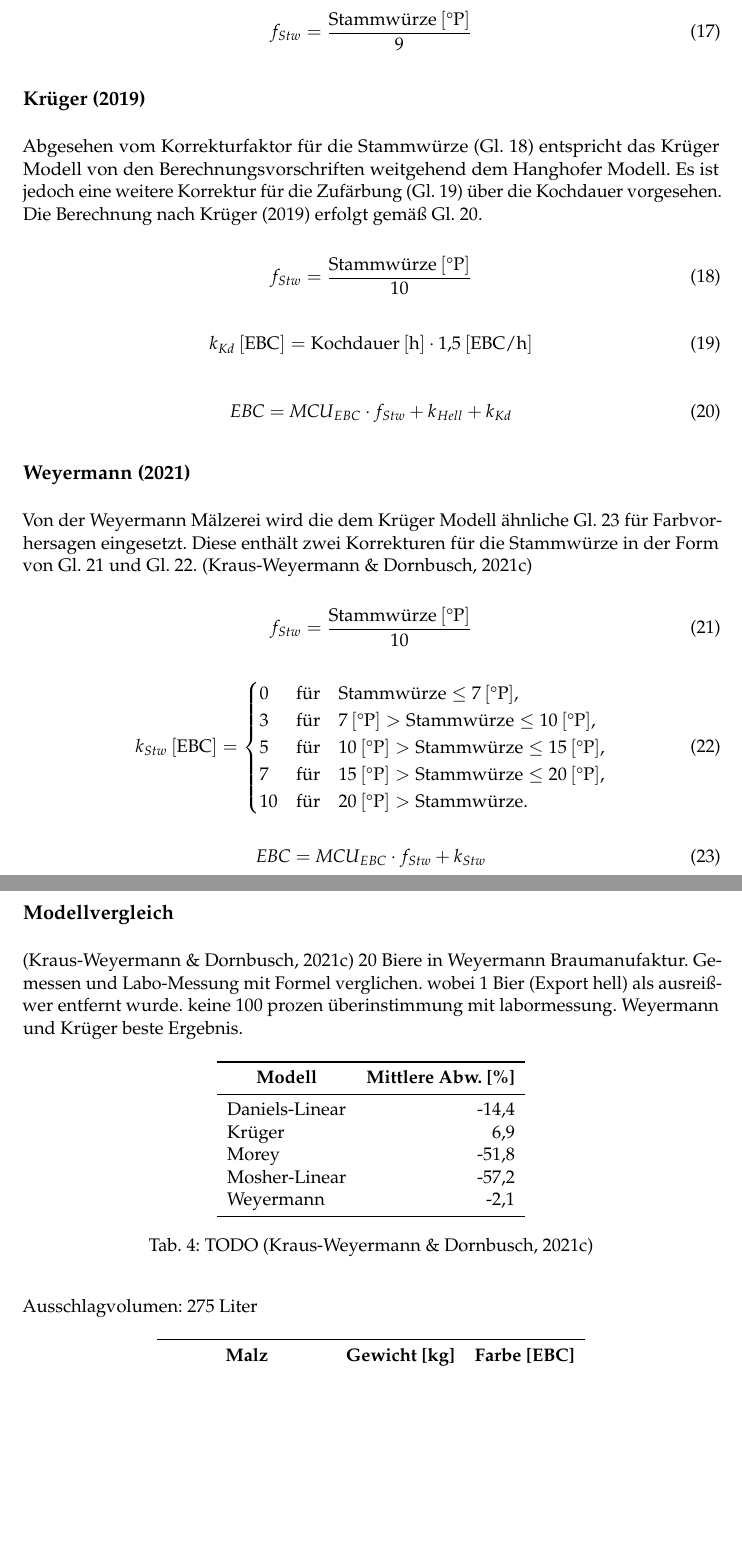
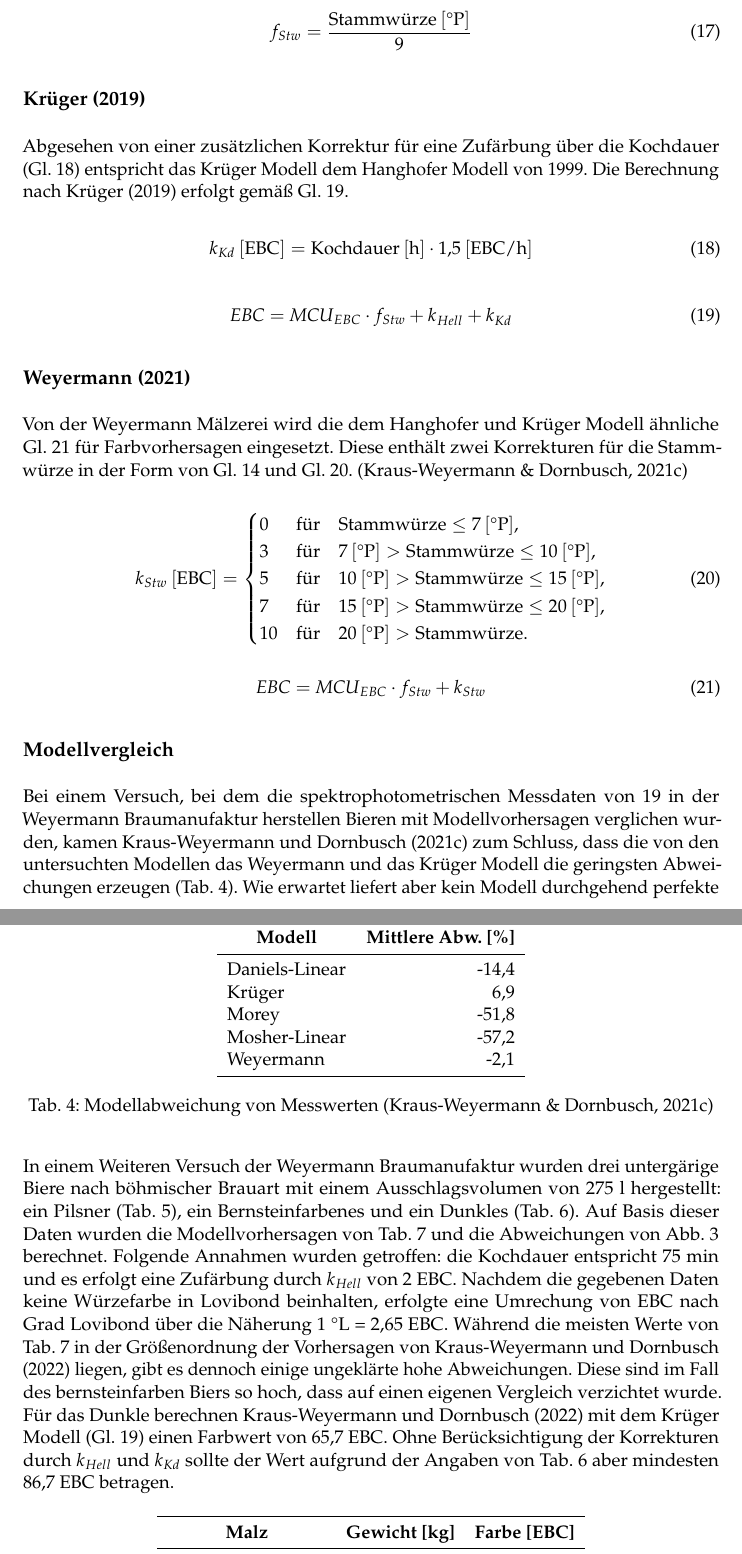
Before and after one commit to aschet/brauartikel, a LaTeX document (bierfarbe/bierfarbe.tex): two parts of pages 9 and 10 of 14, joined at a grey line, cut so that both start at the same text, the shorter picture padded with empty space. Compiled offline with pdfLaTeX.

Commit message:
updated content

```diff
--- a/bierfarbe/bierfarbe.tex
+++ b/bierfarbe/bierfarbe.tex
@@ -304,12 +304,7 @@ In einer neueren Publikation wurde der Korrekturfaktor für die Stammwürze inzw
 
 \subsection*{Krüger (2019)}
 
-Abgesehen vom Korrekturfaktor für die Stammwürze (\autoref{eq:krugerstw}) entspricht das Krüger Modell von den Berechnungsvorschriften weitgehend dem Hanghofer Modell. Es ist jedoch eine weitere Korrektur für die Zufärbung (\autoref{eq:krugerkkd}) über die Kochdauer vorgesehen. Die Berechnung nach \textcite{Krueger2019} erfolgt gemäß \autoref{eq:ebckruger}.
-
-\begin{equation}
-\fstw = \frac{\text{Stammwürze} \uplato}{10}
-\label{eq:krugerstw}
-\end{equation}
+Abgesehen von einer zusätzlichen Korrektur für eine Zufärbung über die Kochdauer (\autoref{eq:krugerkkd}) entspricht das Krüger Modell dem Hanghofer Modell von 1999. Die Berechnung nach \textcite{Krueger2019} erfolgt gemäß \autoref{eq:ebckruger}.
 
 \begin{equation}
 \kkd \uebc = \text{Kochdauer} \uhour \cdot 1,5 \uebch
@@ -323,12 +318,7 @@ Abgesehen vom Korrekturfaktor für die Stammwürze (\autoref{eq:krugerstw}) ents
 
 \subsection*{Weyermann (2021)}
 
-Von der Weyermann Mälzerei wird die dem Krüger Modell ähnliche \autoref{eq:ebcweyermann} für Farbvorhersagen eingesetzt. Diese enthält zwei Korrekturen für die Stammwürze in der Form von \autoref{eq:weyermannstw} und \autoref{eq:weyermannkstw}. \parencite{KrausWeyermann2021b}
-
-\begin{equation}
-\fstw = \frac{\text{Stammwürze} \uplato}{10}
-\label{eq:weyermannstw}
-\end{equation}
+Von der Weyermann Mälzerei wird die dem Hanghofer und Krüger Modell ähnliche \autoref{eq:ebcweyermann} für Farbvorhersagen eingesetzt. Diese enthält zwei Korrekturen für die Stammwürze in der Form von \autoref{eq:hanghoferfstw} und \autoref{eq:weyermannkstw}. \parencite{KrausWeyermann2021b}
 
 \begin{equation}
 \kstw \uebc = \begin{cases}
@@ -348,12 +338,7 @@ Von der Weyermann Mälzerei wird die dem Krüger Modell ähnliche \autoref{eq:eb
 
 \subsection*{Modellvergleich}
 
-
-\parencite{KrausWeyermann2021b}
-20 Biere in Weyermann Braumanufaktur. Gemessen und Labo-Messung mit Formel verglichen.
-wobei 1 Bier (Export hell) als ausreißwer entfernt wurde.
-keine 100 prozen überinstimmung mit labormessung.
-Weyermann und Krüger beste Ergebnis.
+Bei einem Versuch, bei dem die spektrophotometrischen Messdaten von 19 in der Weyermann Braumanufaktur herstellen Bieren mit Modellvorhersagen verglichen wurden, kamen \textcite{KrausWeyermann2021b} zum Schluss, dass die von den untersuchten Modellen das Weyermann und das Krüger Modell die geringsten Abweichungen erzeugen (\autoref{table:modelcompareall}). Wie erwartet liefert aber kein Modell durchgehend perfekte Ergebnisse. Teilweise liegen die Schätzungen unter oder über den Messwerten, sodass sich kein allgemeiner Korrekturfaktor bestimmen lässt.
 
 \begin{table}[H]
 \centering
@@ -368,12 +353,11 @@ Mosher-Linear & -57,2 \\
 Weyermann & -2,1 \\
 \bottomrule
 \end{tabular}
-\caption{TODO \parencite{KrausWeyermann2021b}}
+\caption{Modellabweichung von Messwerten \parencite{KrausWeyermann2021b}}
 \label{table:modelcompareall}
 \end{table}
 
-Ausschlagvolumen: 275 Liter
-
+In einem Weiteren Versuch der Weyermann Braumanufaktur wurden drei untergärige Biere nach böhmischer Brauart mit einem Ausschlagsvolumen von 275~l hergestellt: ein Pilsner (\autoref{table:pilsner}), ein Bernsteinfarbenes und ein Dunkles (\autoref{table:dunkles}). Auf Basis dieser Daten wurden die Modellvorhersagen von \autoref{table:modelcompare} und die Abweichungen von \autoref{fig:modelcompare} berechnet. Folgende Annahmen wurden getroffen: die Kochdauer entspricht 75~min und es erfolgt eine Zufärbung durch $\khell$ von 2~EBC. Nachdem die gegebenen Daten keine Würzefarbe in Lovibond beinhalten, erfolgte eine Umrechung von EBC nach Grad Lovibond über die Näherung 1~°L~=~2,65~EBC. Während die meisten Werte von \autoref{table:modelcompare} in der Größenordnung der Vorhersagen von \textcite{KrausWeyermann2022} liegen, gibt es dennoch einige ungeklärte hohe Abweichungen. Diese sind im Fall des bernsteinfarben Biers so hoch, dass auf einen eigenen Vergleich verzichtet wurde. Für das Dunkle berechnen \textcite{KrausWeyermann2022} mit dem Krüger Modell (\autoref{eq:ebckruger}) einen Farbwert von 65,7~EBC. Ohne Berücksichtigung der Korrekturen durch $\khell$ und $\kkd$ sollte der Wert aufgrund der Angaben von \autoref{table:dunkles} aber mindesten 86,7~EBC betragen.
 
 \begin{table}[H]
 \centering
```
Also changed, not shown: bierfarbe/graph_dev.pdf, bierfarbe/graph_srm.pdf, bierfarbe/bierfarbe.tex (13 more changed lines).
